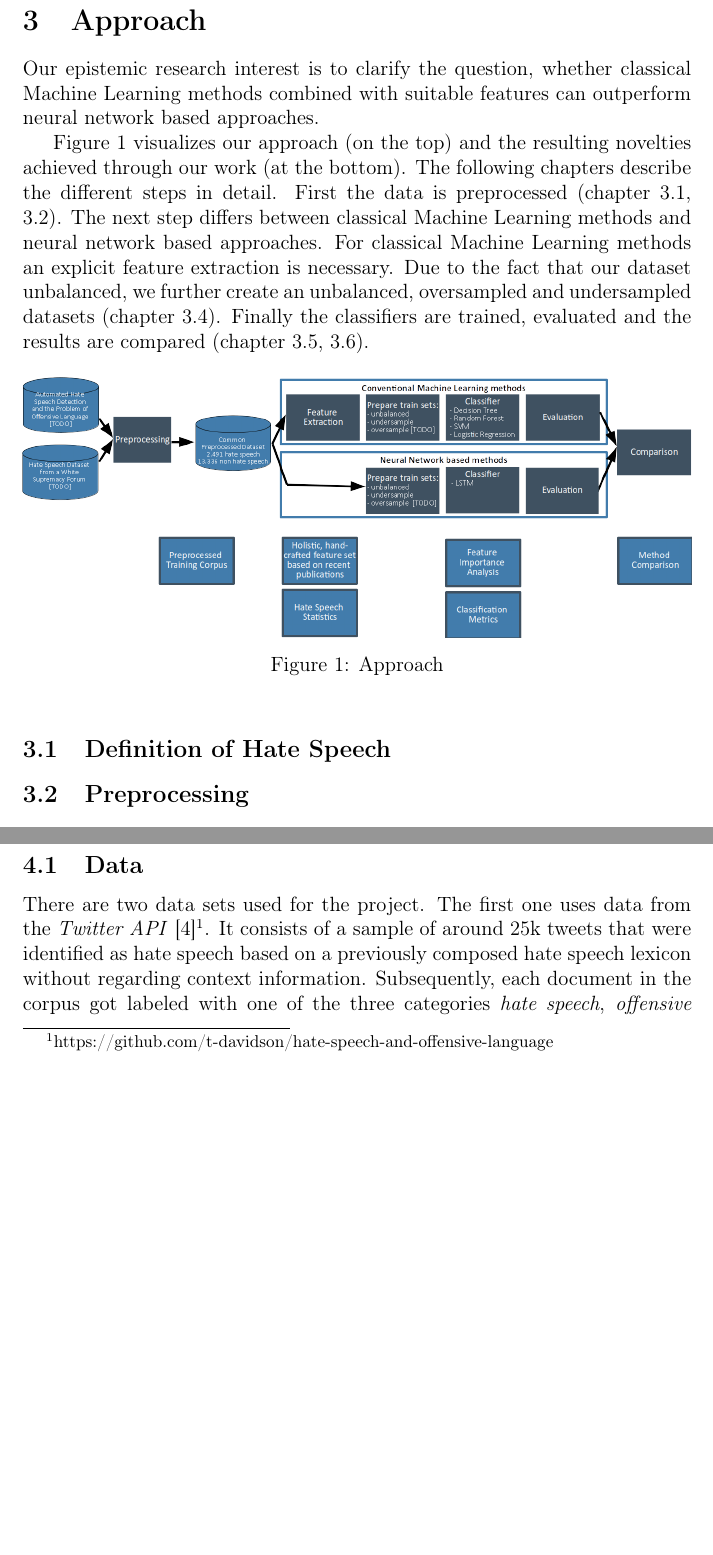
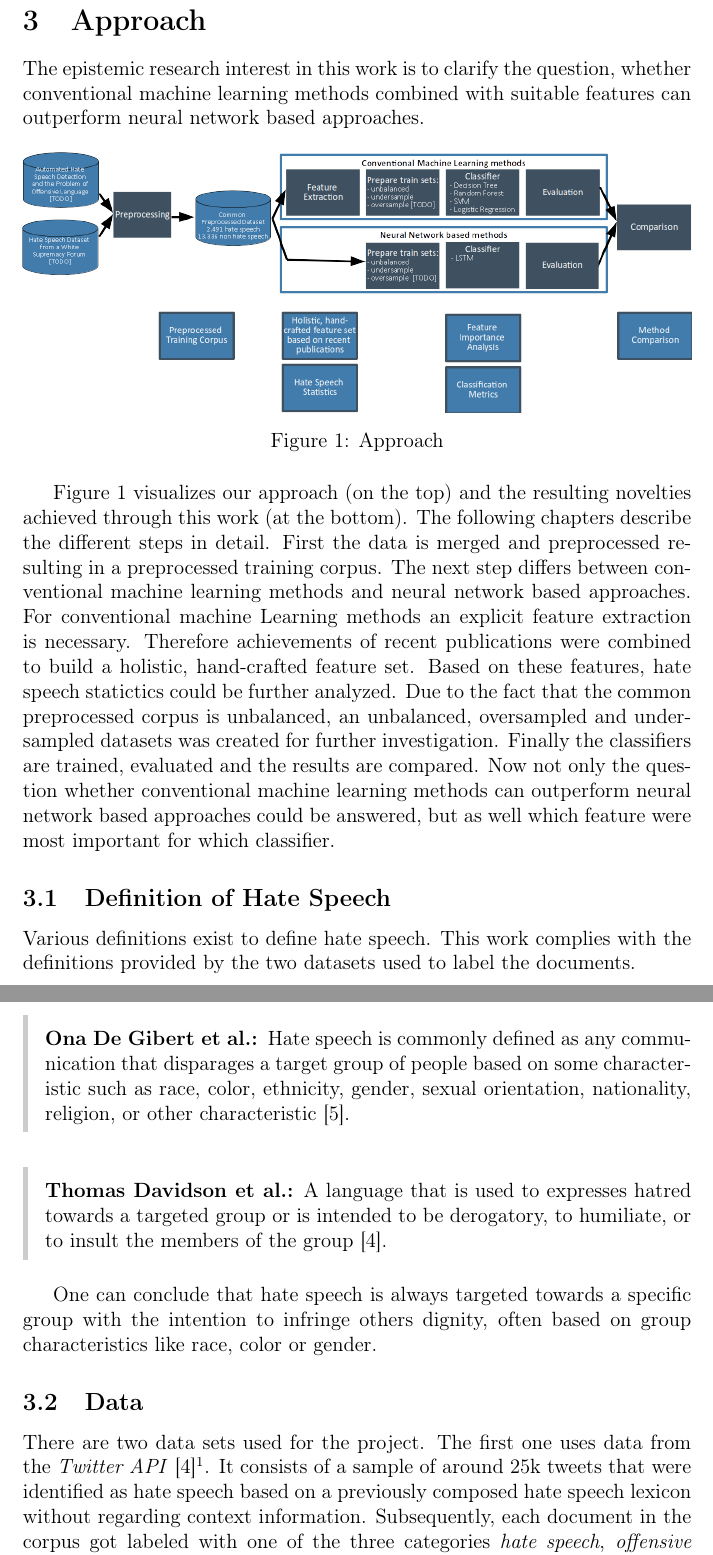
Before and after one commit to fidsusj/HateSpeechDetection, a LaTeX document (docs/report/report.tex, which reads docs/report/content/approach.tex, docs/report/content/experimental-setup.tex): two parts of pages 6 and 9 of 20 before the commit and two parts of pages 6 and 7 of 21 after it, joined at a grey line, cut so that both start at the same text, the shorter picture padded with empty space. Compiled offline with pdfLaTeX; the source files are stored in an older character set and shown here as Unicode.

Commit message:
main: refactoring and hate speech definitions

```diff
--- a/docs/report/content/approach.tex
+++ b/docs/report/content/approach.tex
@@ -1,11 +1,7 @@
 \section{Approach}
 \label{approach}
 
-% Research question
-Our epistemic research interest is to clarify the question, whether classical Machine Learning methods combined with suitable features can outperform neural network based approaches.
-
-Figure \ref{fig:overall_pipeline} visualizes our approach (on the top) and the resulting novelties achieved through our work (at the bottom). The following chapters describe the different steps in detail. First the data is preprocessed (chapter \ref{ch:approachA}, \ref{ch:approachB}).
-The next step differs between classical Machine Learning methods and neural network based approaches. For classical Machine Learning methods an explicit feature extraction is necessary. Due to the fact that our dataset unbalanced, we further create an unbalanced, oversampled and undersampled datasets (chapter \ref{ch:approachD}). Finally the classifiers are trained, evaluated and the results are compared (chapter \ref{ch:approachE}, \ref{ch:approachF}).
+The epistemic research interest in this work is to clarify the question, whether conventional machine learning methods combined with suitable features can outperform neural network based approaches.
 
 \begin{figure}[ht]
 	\centering
@@ -14,11 +10,34 @@ The next step differs between classical Machine Learning methods and neural netw
 	\label{fig:overall_pipeline}
 \end{figure}
 
+Figure \ref{fig:overall_pipeline} visualizes our approach (on the top) and the resulting novelties achieved through this work (at the bottom). The following chapters describe the different steps in detail. First the data is merged and preprocessed resulting in a preprocessed training corpus. The next step differs between conventional machine learning methods and neural network based approaches. For conventional machine Learning methods an explicit feature extraction is necessary. Therefore achievements of recent publications were combined to build a holistic, hand-crafted feature set. Based on these features, hate speech statictics could be further analyzed. Due to the fact that the common preprocessed corpus is unbalanced, an unbalanced, oversampled and undersampled datasets was created for further investigation. Finally the classifiers are trained, evaluated and the results are compared. Now not only the question whether conventional machine learning methods can outperform neural network based approaches could be answered, but as well which feature were most important for which classifier.
+
 \subsection{Definition of Hate Speech}
 \label{ch:approachA}
 
+Various definitions exist to define hate speech. This work complies with the definitions provided by the two datasets used to label the documents.
+
+\begin{defStrich}[Ona De Gibert et al.]
+	Hate speech is commonly defined as any communication that disparages a target group of people based on some characteristic such as race, color, ethnicity, gender, sexual orientation, nationality, religion, or other characteristic \cite{DeGibert2020}.
+\end{defStrich}
+
+\begin{defStrich}[Thomas Davidson et al.]
+	A language that is used to expresses hatred towards a targeted group or is intended to be derogatory, to humiliate, or to insult the members of the group \cite{ThomasDavidson2020}.
+\end{defStrich}
+
+One can conclude that hate speech is always targeted towards a specific group with the intention to infringe others dignity, often based on group characteristics like race, color or gender.
+
+\subsection{Data}
+\label{ch:approachD}
+
+There are two data sets used for the project. The first one uses data from the \textit{Twitter API} \cite{ThomasDavidson2020}\footnote{https://github.com/t-davidson/hate-speech-and-offensive-language}. It consists of a sample of around 25k tweets that were identified as hate speech based on a previously composed hate speech lexicon without regarding context information. Subsequently, each document in the corpus got labeled with one of the three categories \textit{hate speech}, \textit{offensive language} or \textit{neutral}. Therefore the data set follows a classical ternary clas\-si\-fi\-ca\-tion style. The workers were instructed to follow predefined definitions of each category and to take context information into consideration. Each tweet was assessed and labeled by three or more workers. The majority of tweets were classified as offensive language (76\% at 2/3, 53\% at 3/3), only 5\% were coded as hate speech. The data is provided offline as a CSV or pickle file.
+
+The second data set uses data from the \textit{White Supremacy Forum} \cite{DeGibert2020}\footnote{https://github.com/Vicomtech/hate-speech-dataset}. One document represents a sentence that is either labeled as hate or not hate. In total, 1.119 sentences containing hate and 8.537 sentences being non-hate are provided. Once again the documents were labeled manually by human actors following previously specified guidelines, on request additional context information was provided. The documents are given offline as normal text files with annotations stored in a separate CSV file.
+
 \subsection{Preprocessing}
 \label{ch:approachB}
+
+
 
 \subsection{Features}
 \label{ch:approachC}
--- a/docs/report/content/experimental-setup.tex
+++ b/docs/report/content/experimental-setup.tex
@@ -1,10 +1,4 @@
 \section{Experimental setup and results} \label{results}
-
-\subsection{Data}
-
-There are two data sets used for the project. The first one uses data from the \textit{Twitter API} \cite{ThomasDavidson2020}\footnote{https://github.com/t-davidson/hate-speech-and-offensive-language}. It consists of a sample of around 25k tweets that were identified as hate speech based on a previously composed hate speech lexicon without regarding context information. Subsequently, each document in the corpus got labeled with one of the three categories \textit{hate speech}, \textit{offensive language} or \textit{neutral}. Therefore the data set follows a classical ternary clas\-si\-fi\-ca\-tion style. The workers were instructed to follow predefined definitions of each category and to take context information into consideration. Each tweet was assessed and labeled by three or more workers. The majority of tweets were classified as offensive language (76\% at 2/3, 53\% at 3/3), only 5\% were coded as hate speech. The data is provided offline as a CSV or pickle file.
-
-The second data set uses data from the \textit{White Supremacy Forum} \cite{DeGibert2020}\footnote{https://github.com/Vicomtech/hate-speech-dataset}. One document represents a sentence that is either labeled as hate or not hate. In total, 1.119 sentences containing hate and 8.537 sentences being non-hate are provided. Once again the documents were labeled manually by human actors following previously specified guidelines, on request additional context information was provided. The documents are given offline as normal text files with annotations stored in a separate CSV file.
 
 \subsubsection{Data preparation}
 
```
Also changed, not shown: docs/report/report.tex (+34 -6 lines), docs/report/report.pdf, docs/report/content/approach.tex (17 more changed lines), docs/report/content/experimental-setup.tex (13 more changed lines).
